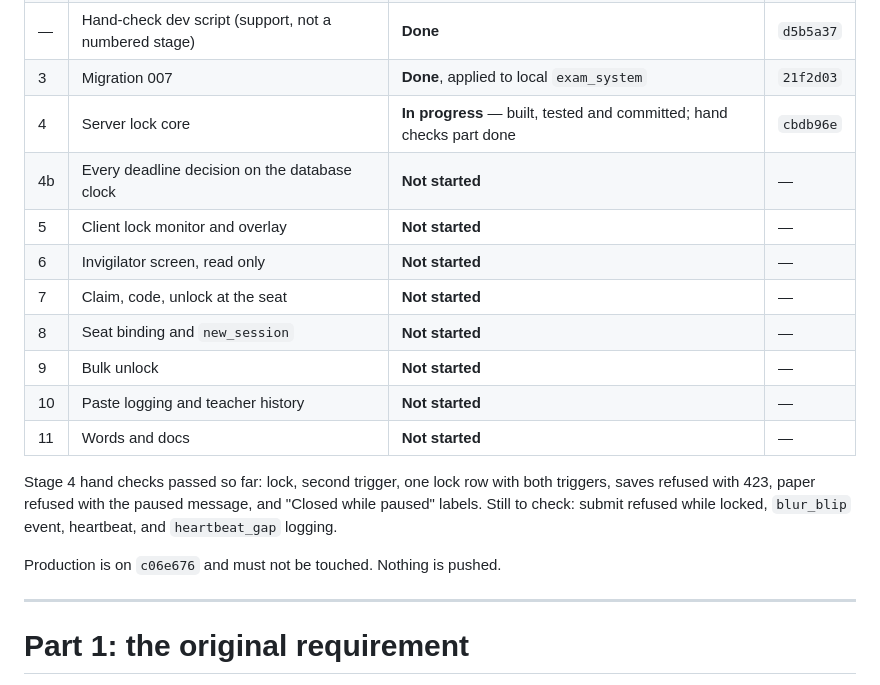
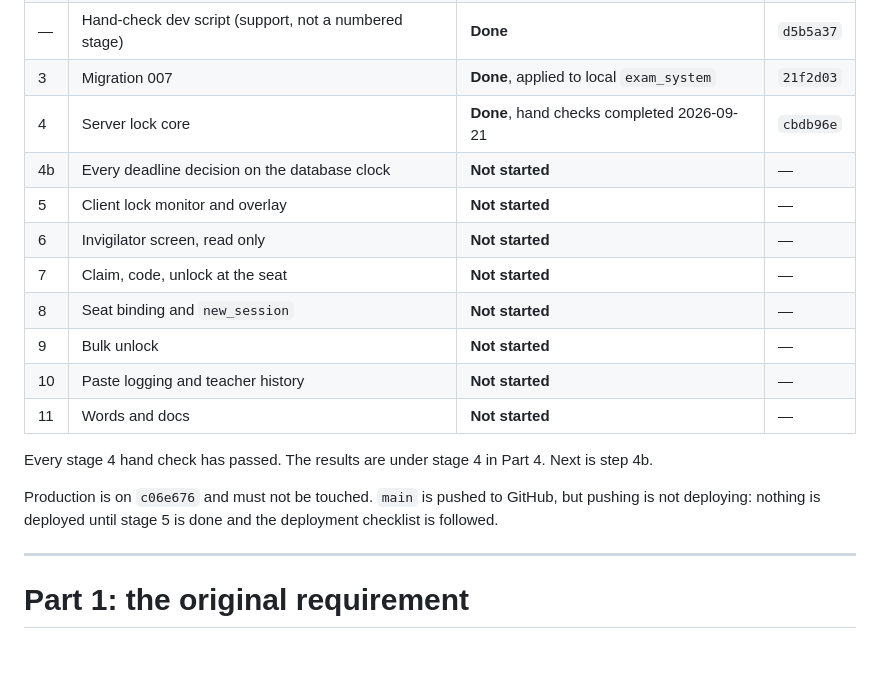
Before and after one commit to Ayo-builds/online-examination-system, a Markdown page: docs/anti-cheat-plan.md, the part around one of its changes. GitHub-like rendering; blank space fills up the shorter version.

```diff
--- a/docs/anti-cheat-plan.md
+++ b/docs/anti-cheat-plan.md
@@ -25,7 +25,7 @@ Source messages are cited as `#n`, the record index in the transcript.
 | 2 | Paper over JSON and the no-JavaScript shell | **Done** | `bb34ea6` |
 | — | Hand-check dev script (support, not a numbered stage) | **Done** | `d5b5a37` |
 | 3 | Migration 007 | **Done**, applied to local `exam_system` | `21f2d03` |
-| 4 | Server lock core | **In progress** — built, tested and committed; hand checks part done | `cbdb96e` |
+| 4 | Server lock core | **Done**, hand checks completed 2026-09-21 | `cbdb96e` |
 | 4b | Every deadline decision on the database clock | **Not started** | — |
 | 5 | Client lock monitor and overlay | **Not started** | — |
 | 6 | Invigilator screen, read only | **Not started** | — |
@@ -35,12 +35,12 @@ Source messages are cited as `#n`, the record index in the transcript.
 | 10 | Paste logging and teacher history | **Not started** | — |
 | 11 | Words and docs | **Not started** | — |
 
-Stage 4 hand checks passed so far: lock, second trigger, one lock row with both
-triggers, saves refused with 423, paper refused with the paused message, and
-"Closed while paused" labels. Still to check: submit refused while locked,
-`blur_blip` event, heartbeat, and `heartbeat_gap` logging.
+Every stage 4 hand check has passed. The results are under stage 4 in Part 4.
+Next is step 4b.
 
-Production is on `c06e676` and must not be touched. Nothing is pushed.
+Production is on `c06e676` and must not be touched. `main` is pushed to
+GitHub, but pushing is not deploying: nothing is deployed until stage 5 is done
+and the deployment checklist is followed.
 
 ---
 
```
Also changed, not shown: other parts of docs/anti-cheat-plan.md (+56 -3 lines).
